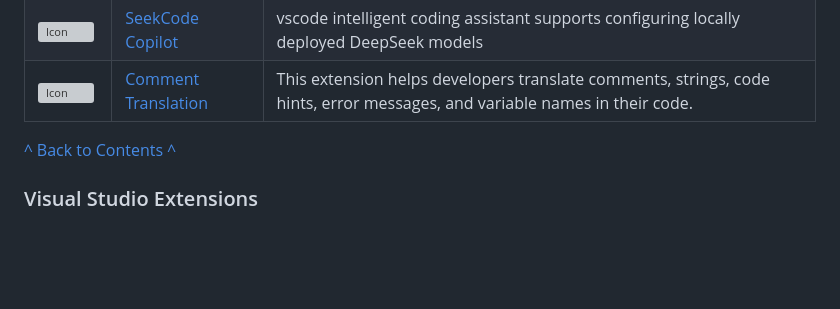
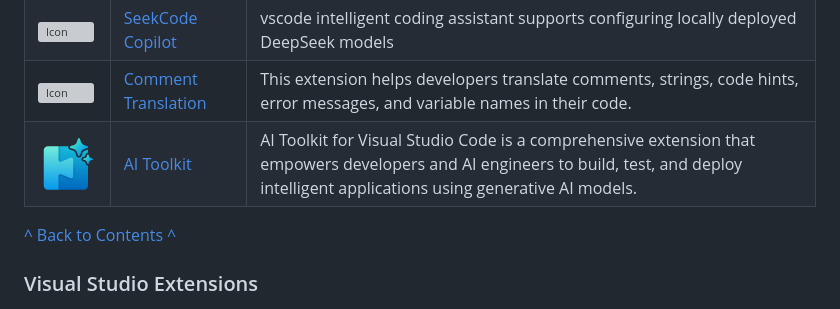
Before and after one commit to deepseek-ai/awesome-deepseek-integration, a Markdown page: README.md, the part around the change. Drawn GitHub-style; pictures changed too: docs/AITK/assets/AIToolkit.png (added); blank space fills up the shorter version; grey boxes are pictures that could not be loaded.

Commit message:
Add AI Toolkit

```diff
--- a/README.md
+++ b/README.md
@@ -772,6 +772,11 @@ The purpose is to build infrastructure in the field of large models, through the
         <td> <a href="https://github.com/intellism/vscode-comment-translate/blob/master/README.md"> Comment Translation </a> </td>
         <td> This extension helps developers translate comments, strings, code hints, error messages, and variable names in their code. </td>
     </tr>
+        <tr>
+        <td> <img src="https://github.com/deepseek-ai/awesome-deepseek-integration/blob/main/docs/AITK/assets/AIToolkit.png?raw=true" alt="Icon" width="64" height="auto" /> </td>
+        <td> <a href="https://code.visualstudio.com/docs/intelligentapps/overview"> AI Toolkit </a> </td>
+        <td> AI Toolkit for Visual Studio Code is a comprehensive extension that empowers developers and AI engineers to build, test, and deploy intelligent applications using generative AI models. </td>
+    </tr>
 </table>
 
 <p style="text-align: right;"><a href="#table-of-contents">^ Back to Contents ^</a></p>
```
